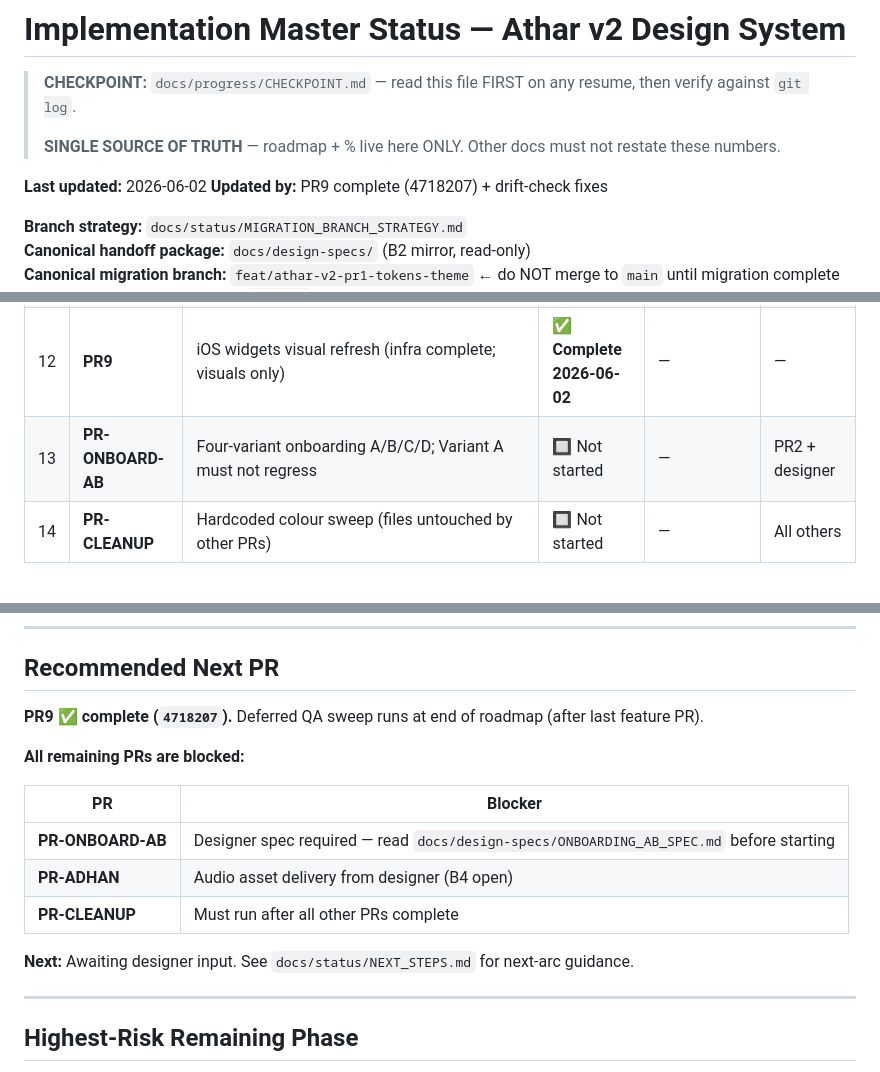
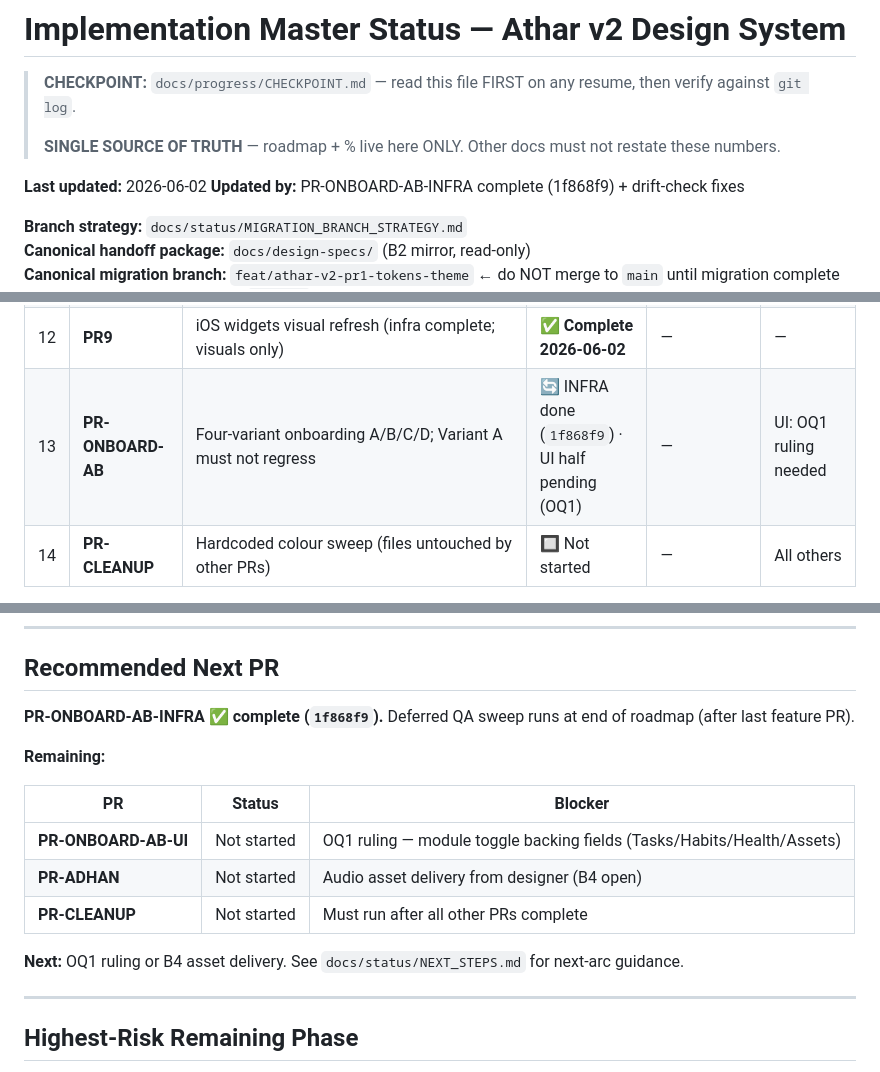
Before and after one commit to iappnet/athar, a Markdown page: docs/status/ROADMAP.md, 3 parts joined by grey strips. GitHub-like rendering.

```diff
--- a/docs/status/ROADMAP.md
+++ b/docs/status/ROADMAP.md
@@ -15,7 +15,7 @@ CANONICAL-SINCE: 2026-06-01
 > **SINGLE SOURCE OF TRUTH** — roadmap + % live here ONLY. Other docs must not restate these numbers.
 
 **Last updated:** 2026-06-02
-**Updated by:** PR9 complete (4718207) + drift-check fixes
+**Updated by:** PR-ONBOARD-AB-INFRA complete (1f868f9) + drift-check fixes
 
 **Branch strategy:** `docs/status/MIGRATION_BRANCH_STRATEGY.md`
 **Canonical handoff package:** `docs/design-specs/` (B2 mirror, read-only)
@@ -58,7 +58,7 @@ CANONICAL-SINCE: 2026-06-01
 | 10 | **PR7** | Athkar feature net-new (curated sets v1; designer review before screens) | ✅ **Complete 2026-06-02** | `0b8fe34` | — |
 | 11 | **PR8** | Focus screen oil-fill (`FOCUS_OIL_SPEC.md`; procedural colour carve-out) | ✅ **Complete 2026-06-02** | `2b10844` | — |
 | 12 | **PR9** | iOS widgets visual refresh (infra complete; visuals only) | ✅ **Complete 2026-06-02** | — | — |
-| 13 | **PR-ONBOARD-AB** | Four-variant onboarding A/B/C/D; Variant A must not regress | 🔲 Not started | — | PR2 + designer |
+| 13 | **PR-ONBOARD-AB** | Four-variant onboarding A/B/C/D; Variant A must not regress | 🔄 INFRA done (`1f868f9`) · UI half pending (OQ1) | — | UI: OQ1 ruling needed |
 | 14 | **PR-CLEANUP** | Hardcoded colour sweep (files untouched by other PRs) | 🔲 Not started | — | All others |
 
 **Total PRs:** 14 (+ PR-FONT-FALLBACK as 2b) · **Complete:** 11 logical (PR1, PR-THEME arc incl PR-FONT-FALLBACK, PR2, PR3, PR4a, PR4b, PR5, PR6, PR7, PR8, PR9) · **Blocked:** 3 (PR-ONBOARD-AB needs designer spec; PR-ADHAN needs audio asset; PR-CLEANUP needs all others first)
@@ -124,17 +124,17 @@ CANONICAL-SINCE: 2026-06-01
 
 ## Recommended Next PR
 
-**PR9 ✅ complete (`4718207`).** Deferred QA sweep runs at end of roadmap (after last feature PR).
+**PR-ONBOARD-AB-INFRA ✅ complete (`1f868f9`).** Deferred QA sweep runs at end of roadmap (after last feature PR).
 
-**All remaining PRs are blocked:**
+**Remaining:**
 
-| PR | Blocker |
-|----|---------|
-| **PR-ONBOARD-AB** | Designer spec required — read `docs/design-specs/ONBOARDING_AB_SPEC.md` before starting |
-| **PR-ADHAN** | Audio asset delivery from designer (B4 open) |
-| **PR-CLEANUP** | Must run after all other PRs complete |
+| PR | Status | Blocker |
+|----|--------|---------|
+| **PR-ONBOARD-AB-UI** | Not started | OQ1 ruling — module toggle backing fields (Tasks/Habits/Health/Assets) |
+| **PR-ADHAN** | Not started | Audio asset delivery from designer (B4 open) |
+| **PR-CLEANUP** | Not started | Must run after all other PRs complete |
 
-**Next:** Awaiting designer input. See `docs/status/NEXT_STEPS.md` for next-arc guidance.
+**Next:** OQ1 ruling or B4 asset delivery. See `docs/status/NEXT_STEPS.md` for next-arc guidance.
 
 ---
 
```
Also changed, not shown: other parts of docs/status/ROADMAP.md (+1 -1 lines), docs/progress/CHECKPOINT.md (+4 -4 lines), docs/status/MIGRATION_STATE.md (+2 -2 lines).
